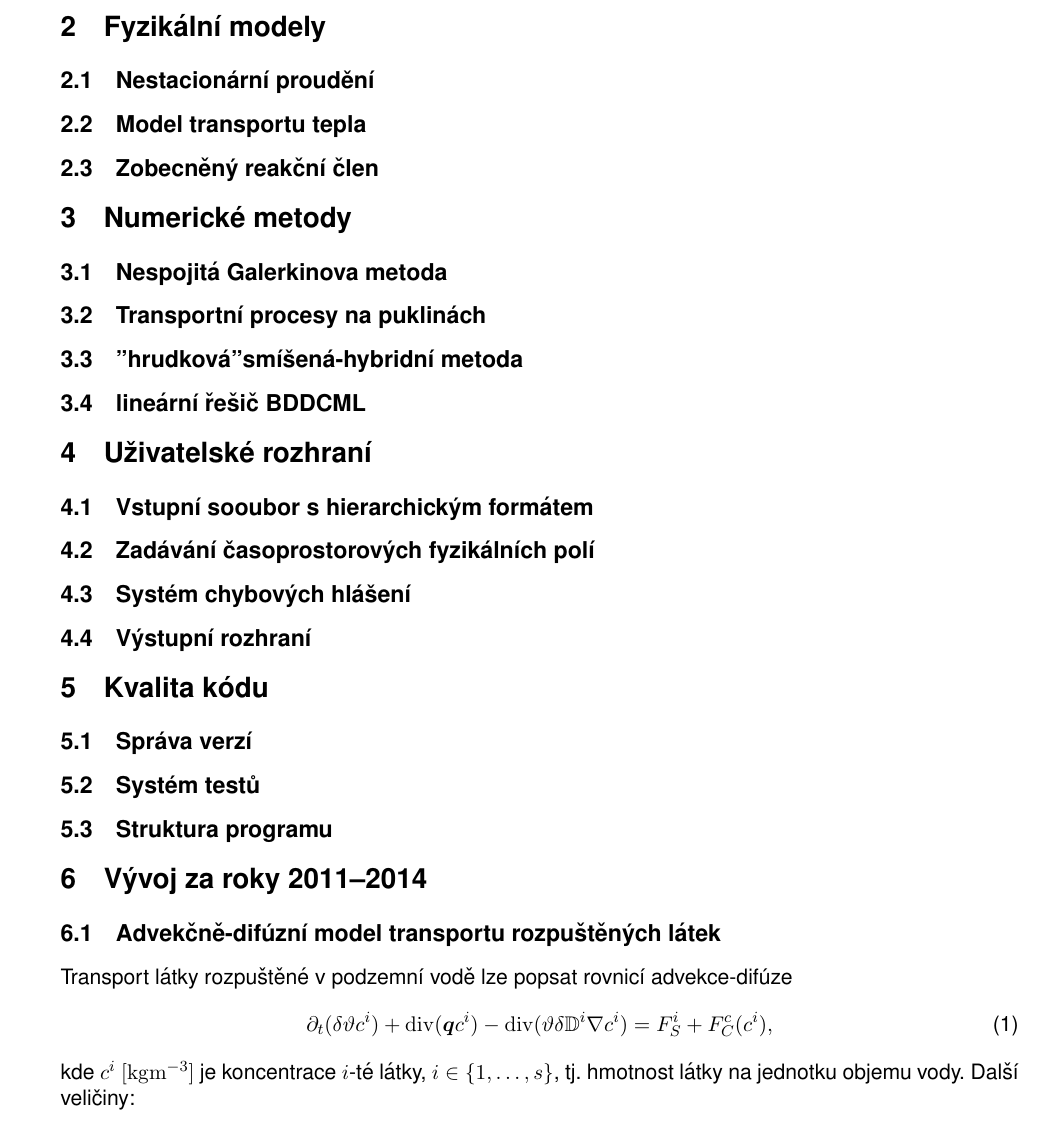
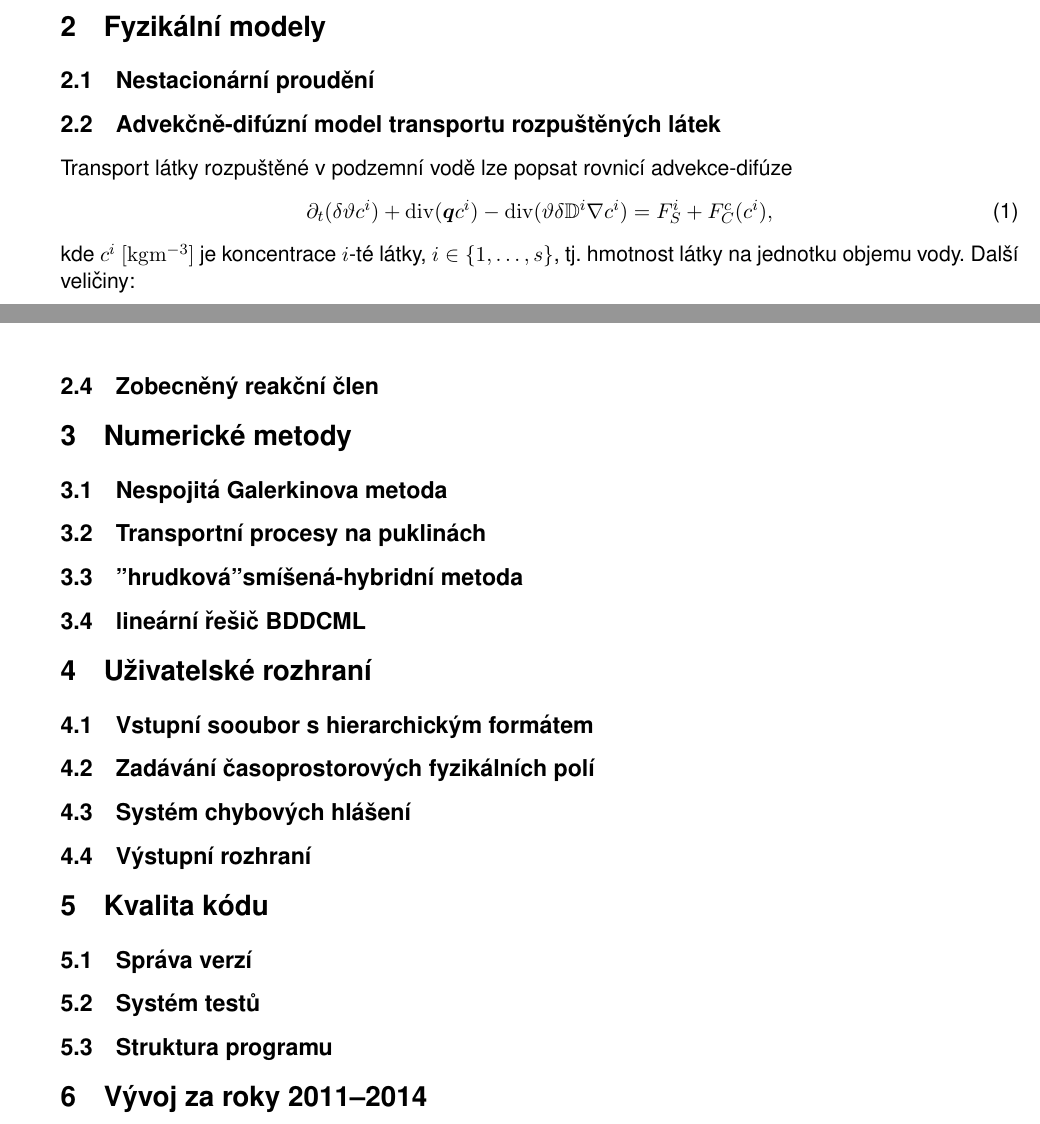
Before and after one commit to jbrezmorf/GeoTHC, a LaTeX document (geothc-flow-2014.tex, which reads transport_model.tex): part of page 4 of 8 before the commit and two parts of pages 3 and 8 of 8 after it, the two joined at a grey line, cut so that both start at the same text. Compiled offline with pdfLaTeX.

Commit message:
Move transport models under new structure

```diff
--- a/geothc-flow-2014.tex
+++ b/geothc-flow-2014.tex
@@ -178,4 +178,5 @@ Drobné opravy a vylepšení, verze 1.8.1, testovací ulohy.
 
 \section{Fyzikální modely}
 \subsection{Nestacionární proudění}
-\subsection{Model transportu tepla}
+
+\subsection{Advekčně-difúzní model transportu rozpuštěných látek}
@@ -182,3 +187,5 @@ Drobné opravy a vylepšení, verze 1.8.1, testovací ulohy.
+\input heat
+
 \subsection{Zobecněný reakční člen}
 
 \section{Numerické metody}
--- a/transport_model.tex
+++ b/transport_model.tex
@@ -22,8 +22,6 @@
 %***************************************************************************
 
 
-\subsection{Advekčně-difúzní model transportu rozpuštěných látek}
-\label{sc:transport_model}
 
 Transport látky rozpuštěné v podzemní vodě lze popsat rovnicí advekce-difúze
 \begin{equation}
```
Also changed, not shown: heat.tex (+0 -1 lines), geothc-flow-2014.tex (6 more changed lines).
